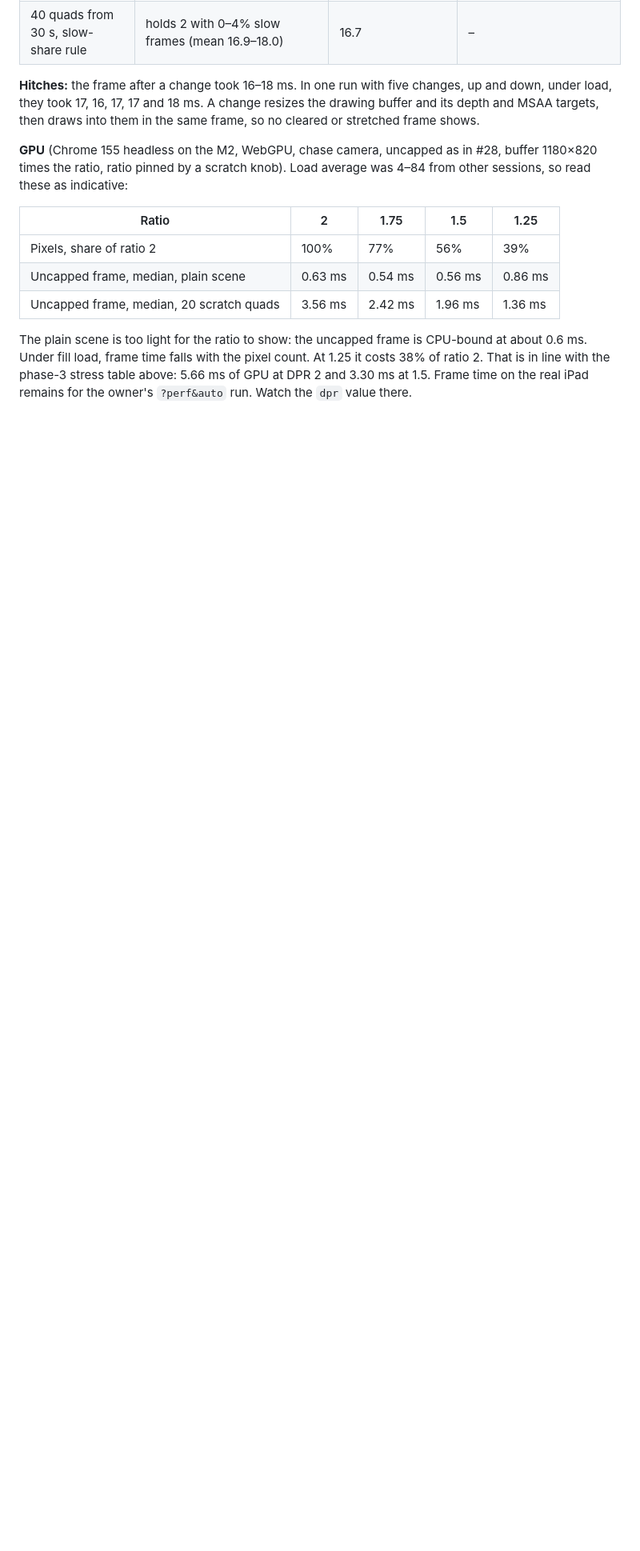
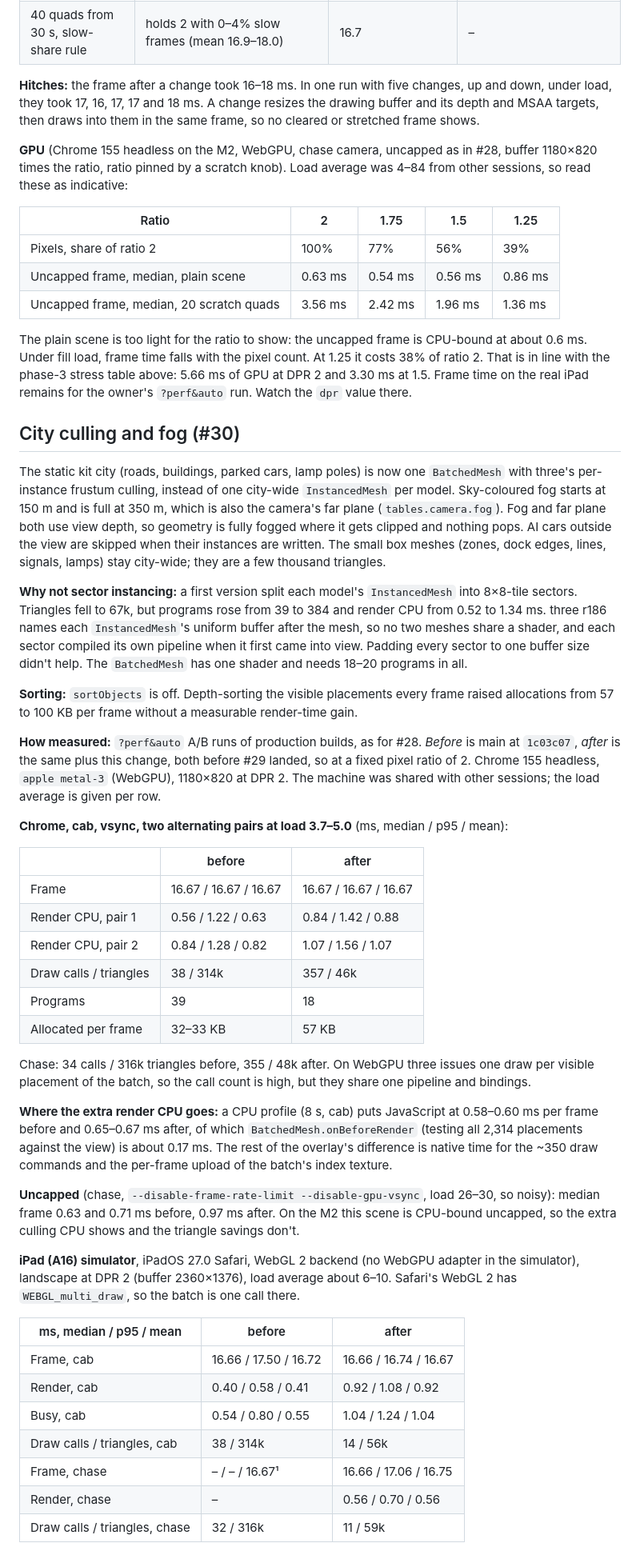
Before and after one commit to pancetta/truck-sim, a Markdown page: docs/perf/2026-10-baseline.md, the part around one of its changes. Shown at 80% size. Rendered like a GitHub page; blank space fills up the shorter version.

Commit message:
docs: city culling and fog measured against #28 (#30)
Co-Authored-By: Claude Opus 5.5 <noreply@anthropic.com>

```diff
--- a/docs/perf/2026-10-baseline.md
+++ b/docs/perf/2026-10-baseline.md
@@ -353,3 +353,42 @@ The pixel ratio now follows the GPU load (`src/resolution.js`, tunables in `tabl
 
 The plain scene is too light for the ratio to show: the uncapped frame is CPU-bound at about 0.6 ms. Under fill load, frame time falls with the pixel count. At 1.25 it costs 38% of ratio 2. That is in line with the phase-3 stress table above: 5.66 ms of GPU at DPR 2 and 3.30 ms at 1.5. Frame time on the real iPad remains for the owner's `?perf&auto` run. Watch the `dpr` value there.
 
+## City culling and fog (#30)
+
+The static kit city (roads, buildings, parked cars, lamp poles) is now one `BatchedMesh` with three's per-instance frustum culling, instead of one city-wide `InstancedMesh` per model. Sky-coloured fog starts at 150 m and is full at 350 m, which is also the camera's far plane (`tables.camera.fog`). Fog and far plane both use view depth, so geometry is fully fogged where it gets clipped and nothing pops. AI cars outside the view are skipped when their instances are written. The small box meshes (zones, dock edges, lines, signals, lamps) stay city-wide; they are a few thousand triangles.
+
+**Why not sector instancing:** a first version split each model's `InstancedMesh` into 8×8-tile sectors. Triangles fell to 67k, but programs rose from 39 to 384 and render CPU from 0.52 to 1.34 ms. three r186 names each `InstancedMesh`'s uniform buffer after the mesh, so no two meshes share a shader, and each sector compiled its own pipeline when it first came into view. Padding every sector to one buffer size didn't help. The `BatchedMesh` has one shader and needs 18–20 programs in all.
+
+**Sorting:** `sortObjects` is off. Depth-sorting the visible placements every frame raised allocations from 57 to 100 KB per frame without a measurable render-time gain.
+
+**How measured:** `?perf&auto` A/B runs of production builds, as for #28. *Before* is main at `1c03c07`, *after* is the same plus this change, both before #29 landed, so at a fixed pixel ratio of 2. Chrome 155 headless, `apple metal-3` (WebGPU), 1180×820 at DPR 2. The machine was shared with other sessions; the load average is given per row.
+
+**Chrome, cab, vsync, two alternating pairs at load 3.7–5.0** (ms, median / p95 / mean):
+
+| | before | after |
+|---|---|---|
+| Frame | 16.67 / 16.67 / 16.67 | 16.67 / 16.67 / 16.67 |
+| Render CPU, pair 1 | 0.56 / 1.22 / 0.63 | 0.84 / 1.42 / 0.88 |
+| Render CPU, pair 2 | 0.84 / 1.28 / 0.82 | 1.07 / 1.56 / 1.07 |
+| Draw calls / triangles | 38 / 314k | 357 / 46k |
+| Programs | 39 | 18 |
+| Allocated per frame | 32–33 KB | 57 KB |
+
+Chase: 34 calls / 316k triangles before, 355 / 48k after. On WebGPU three issues one draw per visible placement of the batch, so the call count is high, but they share one pipeline and bindings.
+
+**Where the extra render CPU goes:** a CPU profile (8 s, cab) puts JavaScript at 0.58–0.60 ms per frame before and 0.65–0.67 ms after, of which `BatchedMesh.onBeforeRender` (testing all 2,314 placements against the view) is about 0.17 ms. The rest of the overlay's difference is native time for the ~350 draw commands and the per-frame upload of the batch's index texture.
+
+**Uncapped** (chase, `--disable-frame-rate-limit --disable-gpu-vsync`, load 26–30, so noisy): median frame 0.63 and 0.71 ms before, 0.97 ms after. On the M2 this scene is CPU-bound uncapped, so the extra culling CPU shows and the triangle savings don't.
+
+**iPad (A16) simulator**, iPadOS 27.0 Safari, WebGL 2 backend (no WebGPU adapter in the simulator), landscape at DPR 2 (buffer 2360×1376), load average about 6–10. Safari's WebGL 2 has `WEBGL_multi_draw`, so the batch is one call there.
+
+| ms, median / p95 / mean | before | after |
+|---|---|---|
+| Frame, cab | 16.66 / 17.50 / 16.72 | 16.66 / 16.74 / 16.67 |
+| Render, cab | 0.40 / 0.58 / 0.41 | 0.92 / 1.08 / 0.92 |
+| Busy, cab | 0.54 / 0.80 / 0.55 | 1.04 / 1.24 / 1.04 |
+| Draw calls / triangles, cab | 38 / 314k | 14 / 56k |
+| Frame, chase | – / – / 16.67¹ | 16.66 / 17.06 / 16.75 |
+| Render, chase | – | 0.56 / 0.70 / 0.56 |
+| Draw calls / triangles, chase | 32 / 316k | 11 / 59k |
+
```
Also changed, not shown: other parts of docs/perf/2026-10-baseline.md (+9 -0 lines).
